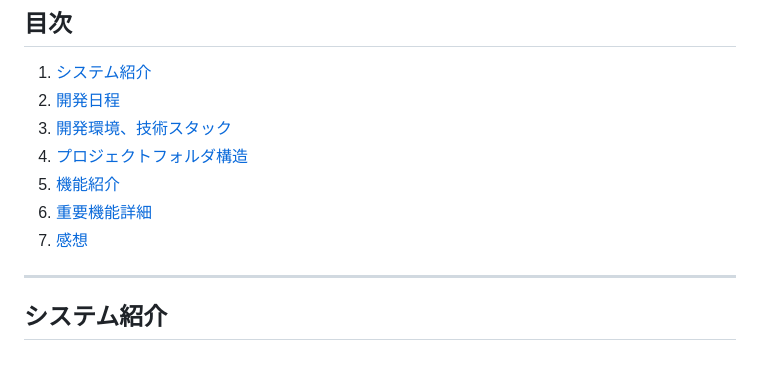
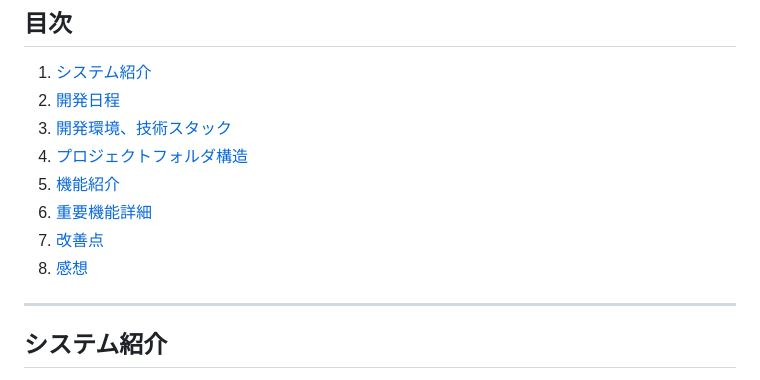
Before and after one commit to jisonn8042/ManagingIssuesSystem, a Markdown page: README.md, the part around one of its changes. GitHub-like rendering.

```diff
--- a/README.md
+++ b/README.md
@@ -10,7 +10,8 @@
 4. [プロジェクトフォルダ構造](#プロジェクトフォルダ構造)
 5. [機能紹介](#機能紹介)
 6. [重要機能詳細](#重要機能詳細)
-7. [感想](#感想)
+7. [改善点](#改善点)
+8. [感想](#感想)
 
 ***
 
```
Also changed, not shown: other parts of README.md (+42 -3 lines).
